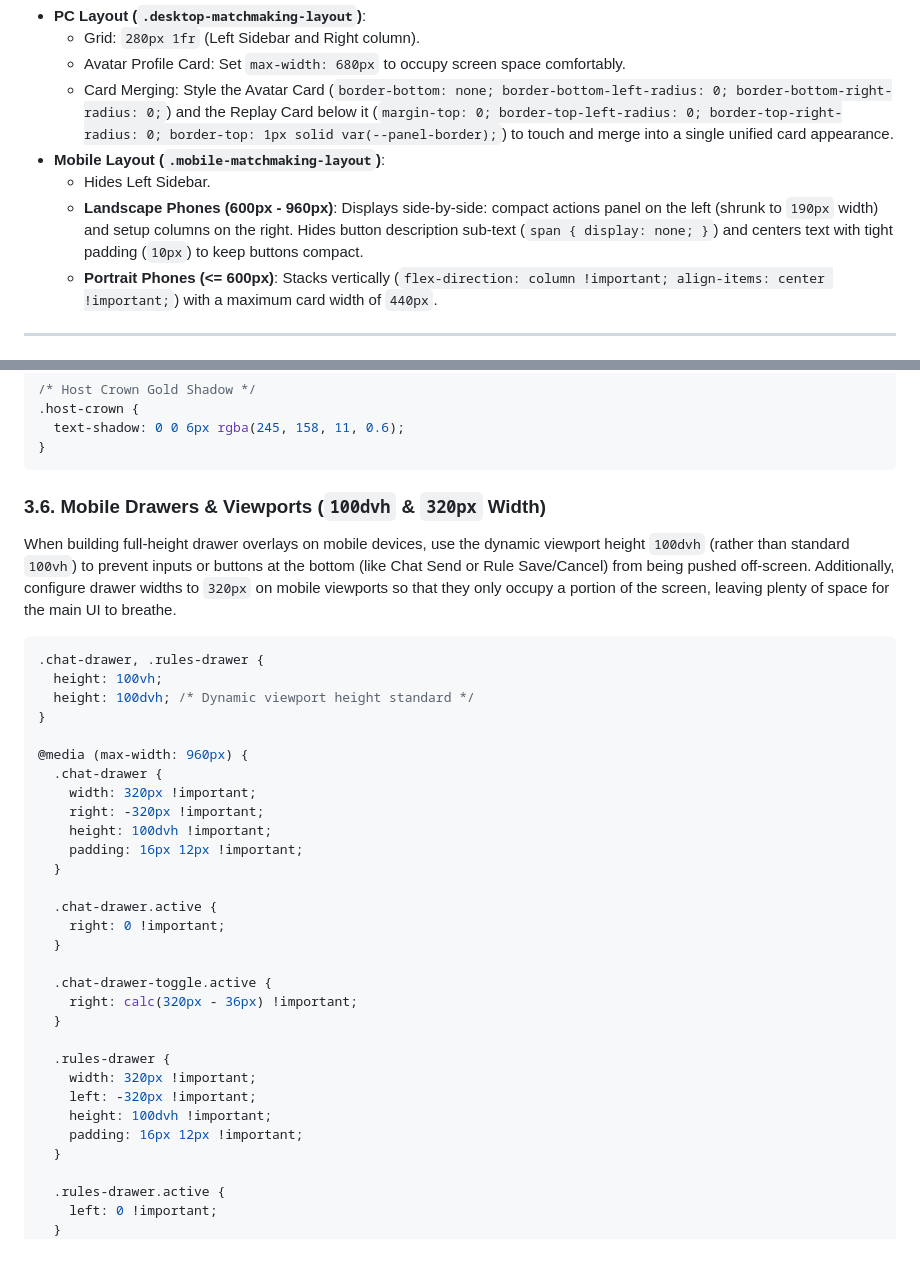
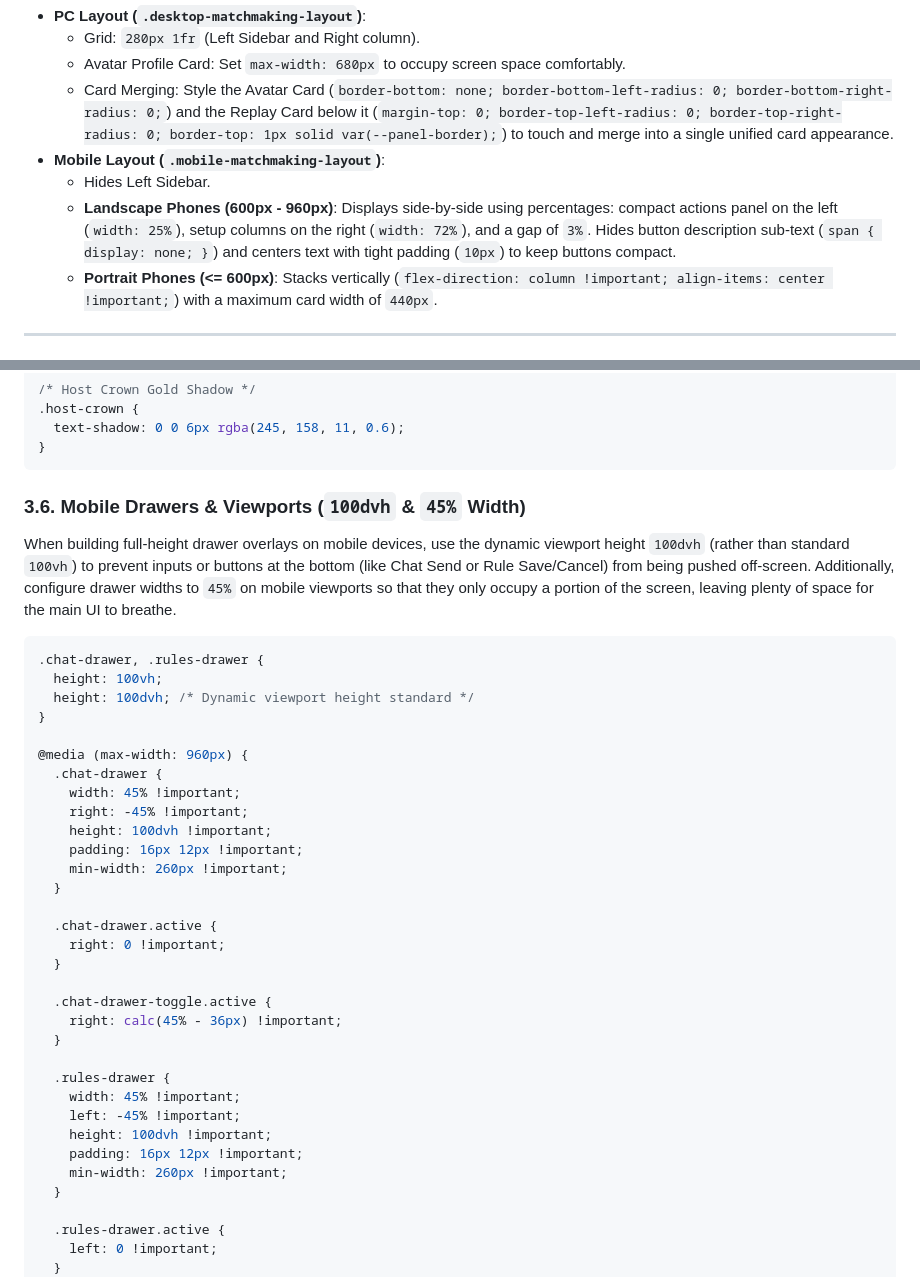
Before and after one commit to Priyangshu139/WebTabletop, a Markdown page: design_taste.md, 2 parts joined by grey strips. Rendered like a GitHub page; blank space fills up the shorter version.

Commit message:
docs: update design_taste.md with percentage-based mobile matchmaking and drawer widths

````diff
--- a/design_taste.md
+++ b/design_taste.md
@@ -41,7 +41,7 @@ For complex page structures where PC and mobile designs differ fundamentally, re
   - Card Merging: Style the Avatar Card (`border-bottom: none; border-bottom-left-radius: 0; border-bottom-right-radius: 0;`) and the Replay Card below it (`margin-top: 0; border-top-left-radius: 0; border-top-right-radius: 0; border-top: 1px solid var(--panel-border);`) to touch and merge into a single unified card appearance.
 - **Mobile Layout (`.mobile-matchmaking-layout`)**:
   - Hides Left Sidebar.
-  - **Landscape Phones (600px - 960px)**: Displays side-by-side: compact actions panel on the left (shrunk to `190px` width) and setup columns on the right. Hides button description sub-text (`span { display: none; }`) and centers text with tight padding (`10px`) to keep buttons compact.
+  - **Landscape Phones (600px - 960px)**: Displays side-by-side using percentages: compact actions panel on the left (`width: 25%`), setup columns on the right (`width: 72%`), and a gap of `3%`. Hides button description sub-text (`span { display: none; }`) and centers text with tight padding (`10px`) to keep buttons compact.
   - **Portrait Phones (<= 600px)**: Stacks vertically (`flex-direction: column !important; align-items: center !important;`) with a maximum card width of `440px`.
 
 ---
@@ -136,8 +136,8 @@ When hovering elements, keep animations subtle to feel premium:
 }
 ```
 
-### 3.6. Mobile Drawers & Viewports (`100dvh` & `320px` Width)
-When building full-height drawer overlays on mobile devices, use the dynamic viewport height `100dvh` (rather than standard `100vh`) to prevent inputs or buttons at the bottom (like Chat Send or Rule Save/Cancel) from being pushed off-screen. Additionally, configure drawer widths to `320px` on mobile viewports so that they only occupy a portion of the screen, leaving plenty of space for the main UI to breathe.
+### 3.6. Mobile Drawers & Viewports (`100dvh` & `45%` Width)
+When building full-height drawer overlays on mobile devices, use the dynamic viewport height `100dvh` (rather than standard `100vh`) to prevent inputs or buttons at the bottom (like Chat Send or Rule Save/Cancel) from being pushed off-screen. Additionally, configure drawer widths to `45%` on mobile viewports so that they only occupy a portion of the screen, leaving plenty of space for the main UI to breathe.
 ```css
 .chat-drawer, .rules-drawer {
   height: 100vh;
@@ -146,10 +146,11 @@ When building full-height drawer overlays on mobile devices, use the dynamic vie
 
 @media (max-width: 960px) {
   .chat-drawer {
-    width: 320px !important;
-    right: -320px !important;
+    width: 45% !important;
+    right: -45% !important;
     height: 100dvh !important;
     padding: 16px 12px !important;
+    min-width: 260px !important;
   }
 
   .chat-drawer.active {
@@ -157,14 +158,15 @@ When building full-height drawer overlays on mobile devices, use the dynamic vie
   }
 
   .chat-drawer-toggle.active {
-    right: calc(320px - 36px) !important;
+    right: calc(45% - 36px) !important;
   }
 
   .rules-drawer {
-    width: 320px !important;
-    left: -320px !important;
+    width: 45% !important;
+    left: -45% !important;
     height: 100dvh !important;
     padding: 16px 12px !important;
+    min-width: 260px !important;
   }
 
   .rules-drawer.active {
````
